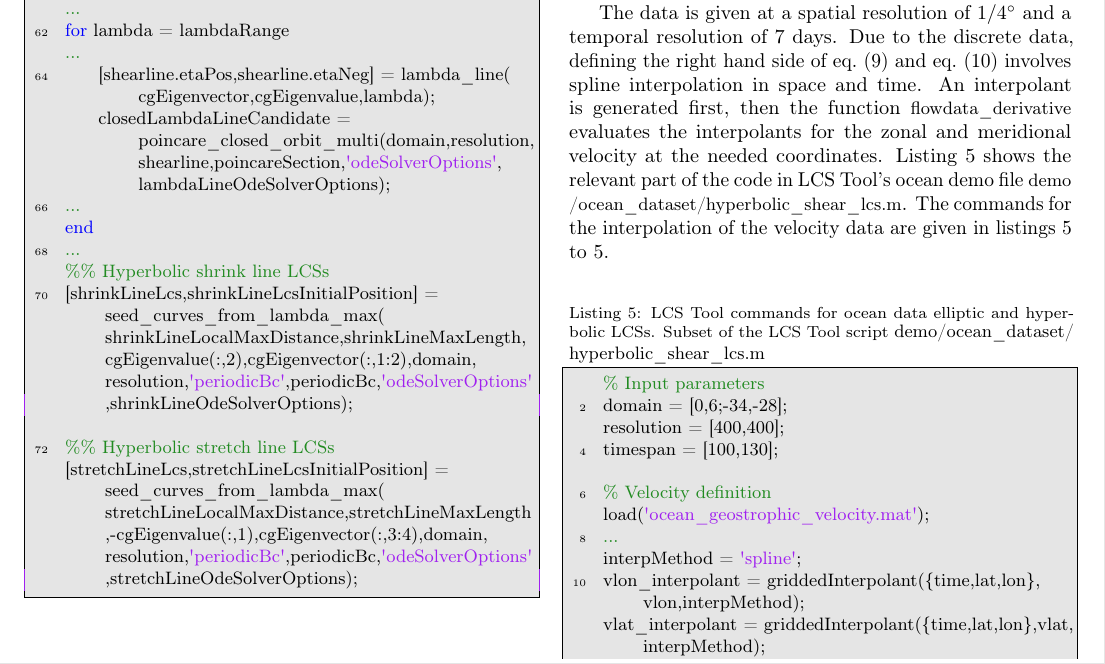
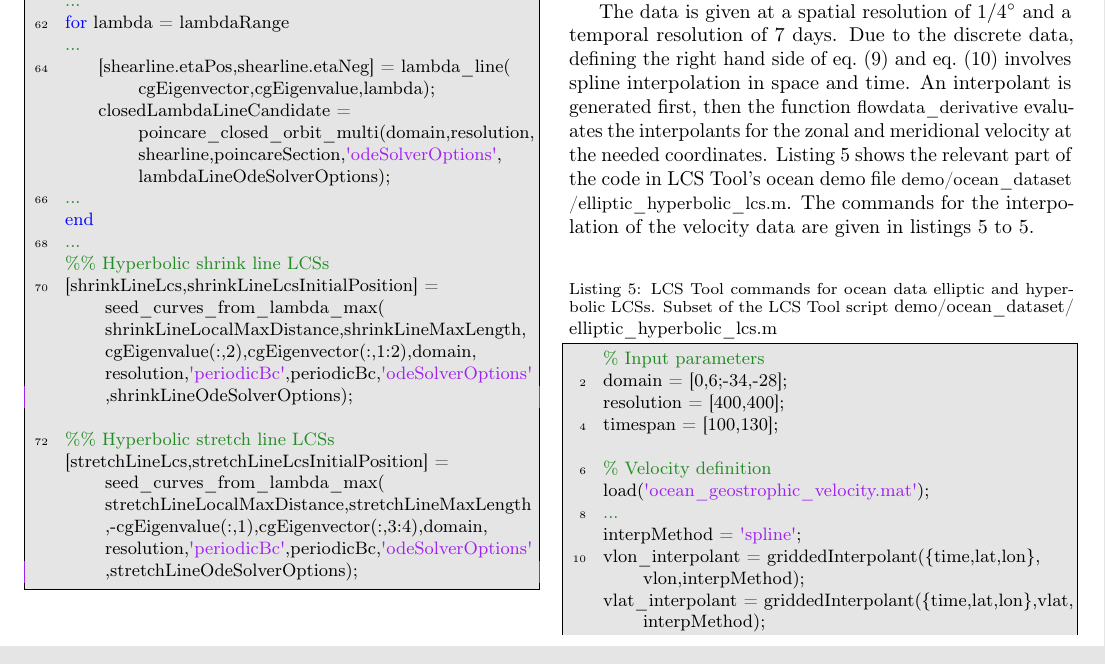
Before and after one commit to jeixav/LCS-Tool-Article, a LaTeX paper (main.tex): part of page 9 of 12, cut so that both start at the same text. Compiled offline with pdfLaTeX.

Commit message:
Update demo script names

```diff
--- a/main.tex
+++ b/main.tex
@@ -533,7 +533,7 @@ In a loop (\crefrange{ll:double gyre lambda loop start}{ll:double gyre lambda lo
 % FIXME Small tolerances (i.e. strict tolerances) should make convergence difficult not easy, so the word "facilitate" in the sentence below seems illogical.
 In this script, we have chosen small values for the error tolerances of the integration of the Cauchy-Green strain tensor (\cref{ll:double gyre cgStrainOdeSolverOptions}) and $\lambda$-lines (\cref{ll:double gyre lambdaLineOdeSolverOptions}) to facilitate convergence.
 
-\lstinputlisting[caption={LCS Tool commands for double gyre elliptic LCSs. Subset of the LCS Tool script \lstinline!demo/double_gyre/hyperbolic_shear_lcs.m!},
+\lstinputlisting[caption={LCS Tool commands for double gyre elliptic LCSs. Subset of the LCS Tool script \lstinline!demo/double_gyre/elliptic_hyperbolic_lcs.m!},
                  label=l:double gyre elliptic LCS]{listings/double_gyre/elliptic_lcs_subset.m}
 
 In \cref{f:double gyre lambda LCS convergence}, the resolution of the  Cauchy-Green strain tensor is varied from $500 \times 250$ to $1000 \times 500$. The location of the outermost closed $\lambda$-line changes insignificantly, demonstrating convergence. For all tested resolutions, the $\lambda$ values of the outermost closed orbits match.
@@ -558,7 +558,7 @@ As usual, the local maximization distance is set larger for stretch lines than f
 
 % FIXME Reviewer #5, comment #4: There is too much source code in the main content such as cref{l:double gyre lambda strain stretch LCS,l:Bickley jet elliptic hyperbolic LCS subset,l:ocean data elliptic hyperbolic lcs}. They could be arranged as an appendix at the end.
 \lstinputlisting[
-        caption={LCS Tool commands for double gyre hyperbolic LCSs. Subset of the LCS Tool script \lstinline!demo/double_gyre/hyperbolic_shear_lcs.m!},
+        caption={LCS Tool commands for double gyre hyperbolic LCSs. Subset of the LCS Tool script \lstinline!demo/double_gyre/elliptic_hyperbolic_lcs.m!},
         label=l:double gyre lambda strain stretch LCS]
         {listings/double_gyre/hyperbolic_lcs_subset.m}
 
@@ -606,7 +606,7 @@ $\lambda$-values for closed orbit detection are varied over the range $[0.80,1.2
 \Cref{f:Bickley jet LCS} shows elliptic and hyperbolic LCSs of the Bickley jet with the FTLE in the background.
 
 \lstinputlisting[
-        caption={LCS Tool commands for Bickley jet elliptic and hyperbolic LCSs. Subset of the LCS Tool script \lstinline!demo/bickley_jet/hyperbolic_shear_lcs.m!},
+        caption={LCS Tool commands for Bickley jet elliptic and hyperbolic LCSs. Subset of the LCS Tool script \lstinline!demo/bickley_jet/elliptic_hyperbolic_lcs.m!},
         label=l:Bickley jet elliptic hyperbolic LCS subset]
         {listings/bickley_jet/elliptic_hyperbolic_lcs_subset.m}
 
@@ -642,11 +642,11 @@ where $g$ is the constant of gravity, $R$ is the mean radius of the Earth, and $
 The data is given at a spatial resolution of $1/4\degree$ and a temporal resolution of 7 days.
 Due to the discrete data, defining the right hand side of \cref{eq:dtlon} and \cref{eq:dtlat} involves spline interpolation in space and time.
 An interpolant is generated first, then the function \lstinline!flowdata_derivative! evaluates the interpolants for the zonal and meridional velocity at the needed coordinates.
-\Cref{l:ocean data elliptic hyperbolic lcs} shows the relevant part of the code in LCS Tool's ocean demo file \lstinline!demo/ocean_dataset/hyperbolic_shear_lcs.m!.
+\Cref{l:ocean data elliptic hyperbolic lcs} shows the relevant part of the code in LCS Tool's ocean demo file \lstinline!demo/ocean_dataset/elliptic_hyperbolic_lcs.m!.
 The commands for the interpolation of the velocity data are given in \crefrange{ll:interpolation start}{ll:interpolation end}.
 
 \lstinputlisting[
-        caption={LCS Tool commands for ocean data elliptic and hyperbolic LCSs. Subset of the LCS Tool script \lstinline!demo/ocean_dataset/hyperbolic_shear_lcs.m!},
+        caption={LCS Tool commands for ocean data elliptic and hyperbolic LCSs. Subset of the LCS Tool script \lstinline!demo/ocean_dataset/elliptic_hyperbolic_lcs.m!},
         label={l:ocean data elliptic hyperbolic lcs}]
         {listings/ocean_dataset/elliptic_hyperbolic_lcs_subset.m}
 
```
